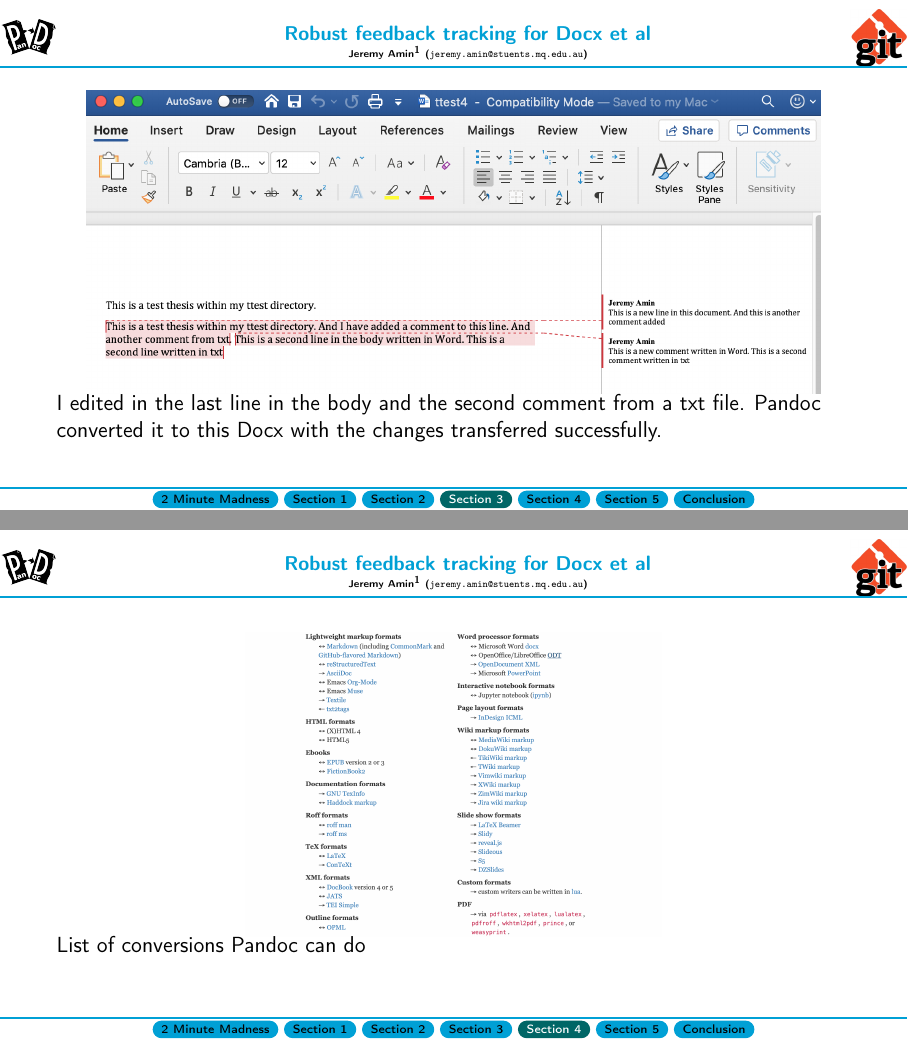
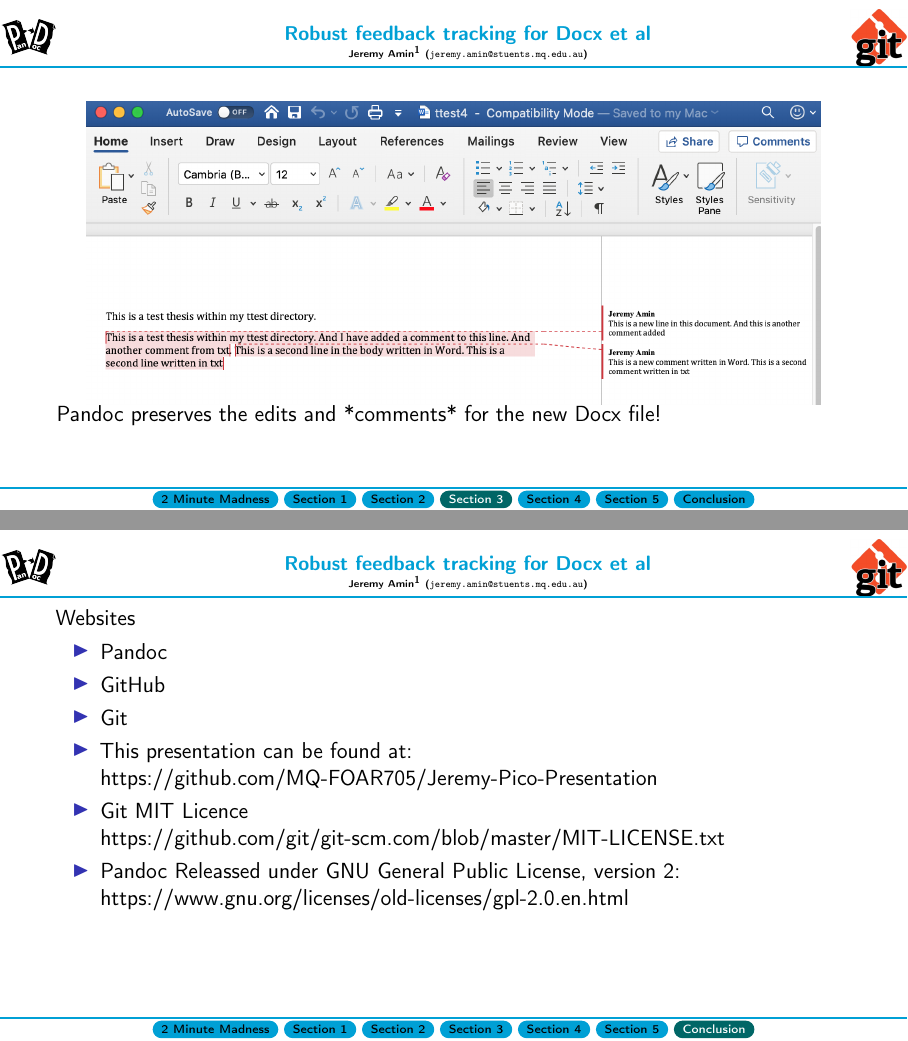
Before and after one commit to MQ-FOAR705/Jeremy-Pico-Presentation, LaTeX slides (main.tex): pages 5 and 6 of 10 before the commit and pages 5 and 6 of 6 after it, joined at a grey line. Compiled offline with pdfLaTeX; a LaTeX package or settings file that is missing is left out.

Commit message:
Added software Licensing

```diff
--- a/main.tex
+++ b/main.tex
@@ -280,27 +279,13 @@
 \end{center}
   \vspace{-0.5cm}
 
-  I edited in the last line in the body and the second comment from a txt file. Pandoc converted it to this Docx with the changes transferred successfully.
+    Pandoc preserves the edits and *comments* for the new Docx file!
 
 \end{frame}
 
 %%%%%%%%%%%%%%%%%%%%%%%%%%%%%%%%%%%%%%%%%%%%%%%%%%%%%%%%%%%%%%%%%%%%%%%%%%
-\mysection{slab}
+%\mysection{slab}
 %%%%%%%%%%%%%%%%%%%%%%%%%%%%%%%%%%%%%%%%%%%%%%%%%%%%%%%%%%%%%%%%%%%%%%%%%%
-\begin{frame}\label{\secvariable}
-%http://lorempixel.com/1200/800/cats/Figure6/
-
-\begin{center}
-  \vspace{-0.5cm}
-  %http://lorempixel.com/1200/800/cats/Figure4/
- \includegraphics[width=1\textwidth,height=0.75\textheight,keepaspectratio]{%
-  Screenshots/pandoc-convlist.png}
-\end{center}
-  \vspace{-0.5cm}
-
-  List of conversions \href{https://pandoc.org/index.html}{Pandoc} can do
-
-\end{frame}
 
 
 
@@ -345,8 +332,13 @@
+\mysection{conclusion}
+%%%%%%%%%%%%%%%%%%%%%%%%%%%%%%%%%%%%%%%%%%%%%%%%%%%%%%%%%%%%%%%%%%%%%%%%%%
 
 %
 Websites
     \begin{itemize}
-        \item \href{https://pandoc.org/index.html}{Pandoc}
+        \item \href{https://pandoc.org/}{Pandoc}
         \item \href{https://github.com/}{GitHub}
         \item \href{https://git-scm.com/}{Git}
+        \item This presentation can be found at: \href{https://github.com/MQ-FOAR705/Jeremy-Pico-Presentation}{https://github.com/MQ-FOAR705/Jeremy-Pico-Presentation}
+        \item Git MIT Licence \href{https://github.com/git/git-scm.com/blob/master/MIT-LICENSE.txt}{https://github.com/git/git-scm.com/blob/master/MIT-LICENSE.txt}
+        \item Pandoc Releassed under GNU General Public License, version 2: \href{https://www.gnu.org/licenses/old-licenses/gpl-2.0.en.html}{https://www.gnu.org/licenses/old-licenses/gpl-2.0.en.html}
     \end{itemize}
```
Also changed, not shown: main.tex (54 more changed lines).
